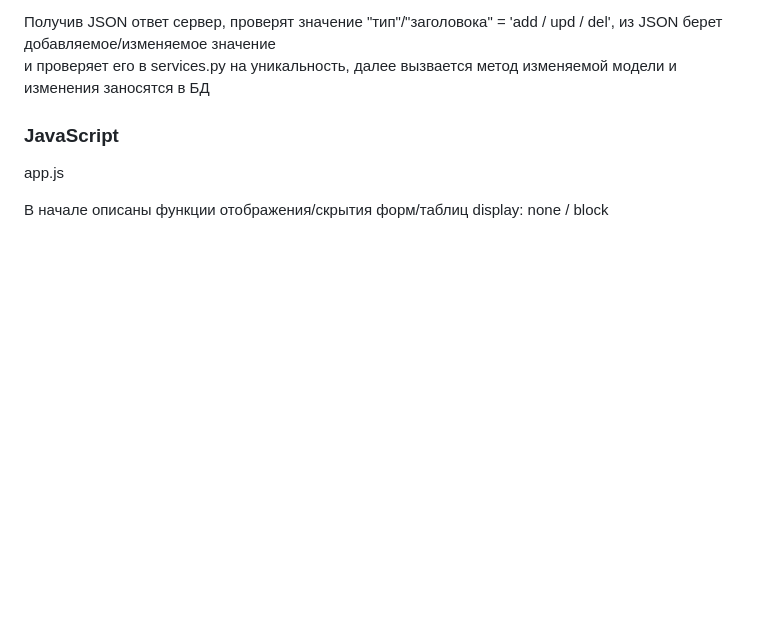
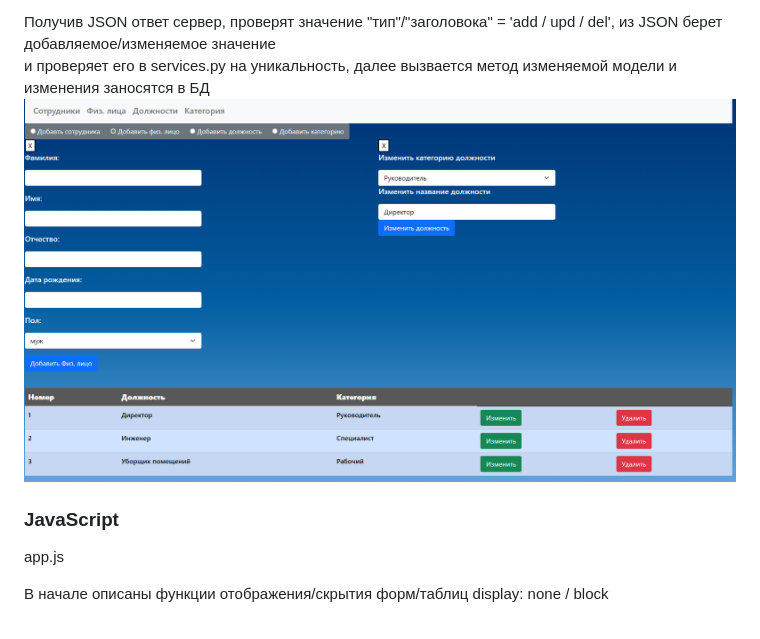
Before and after one commit to Vadimcez/test_ehp, a Markdown page: README.md, the part around the change. Drawn GitHub-style; blank space fills up the shorter version.

```diff
--- a/README.md
+++ b/README.md
@@ -47,6 +47,8 @@ services.py
 <br>
 и проверяет его в services.py на уникальность, далее вызвается метод изменяемой модели и изменения заносятся в БД
 
+![alt text](https://github.com/Vadimcez/test_ehp/blob/master/test2.png?raw=true)
+
 <h3>JavaScript</h3>
 <p> app.js</p>
 <p>В начале описаны функции отображения/скрытия форм/таблиц display: none / block</p>
```
